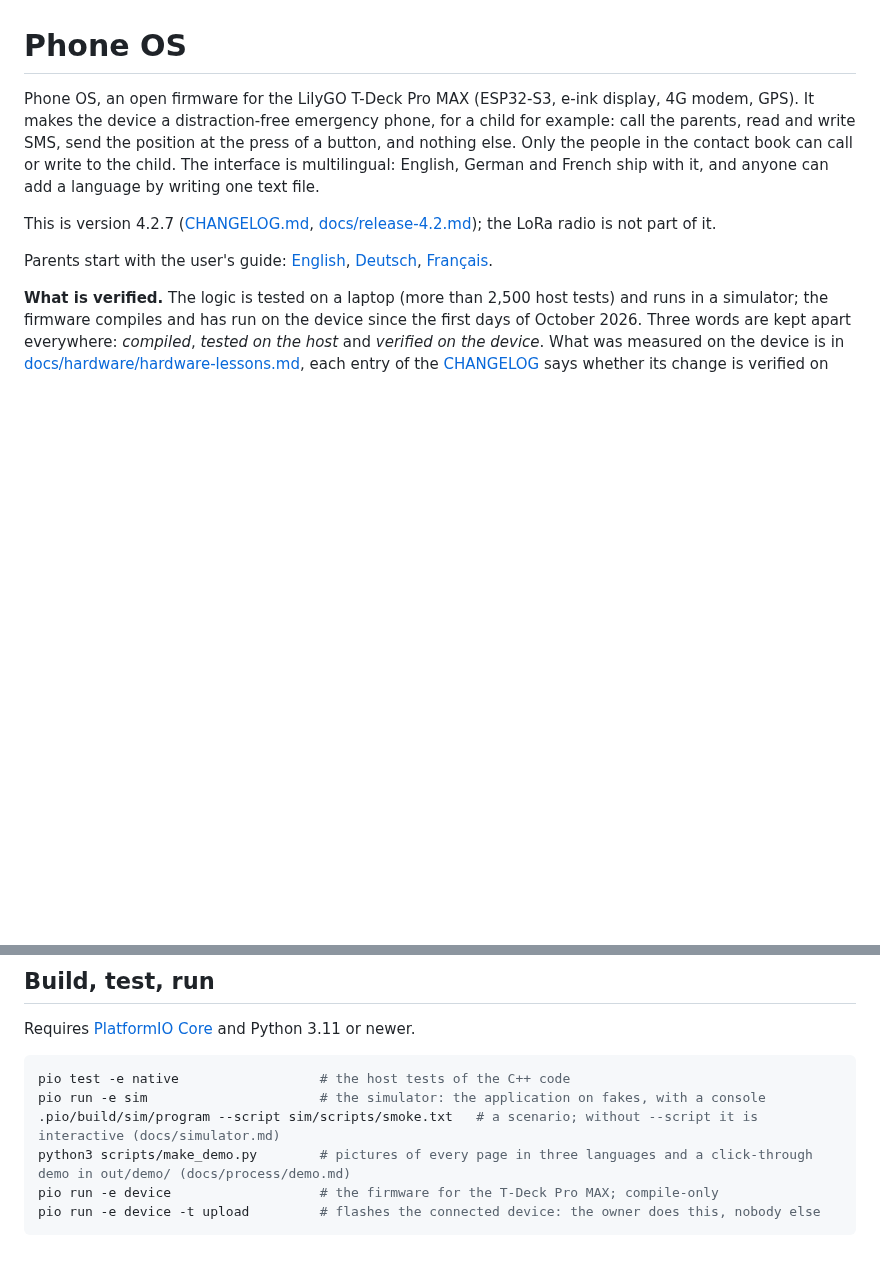
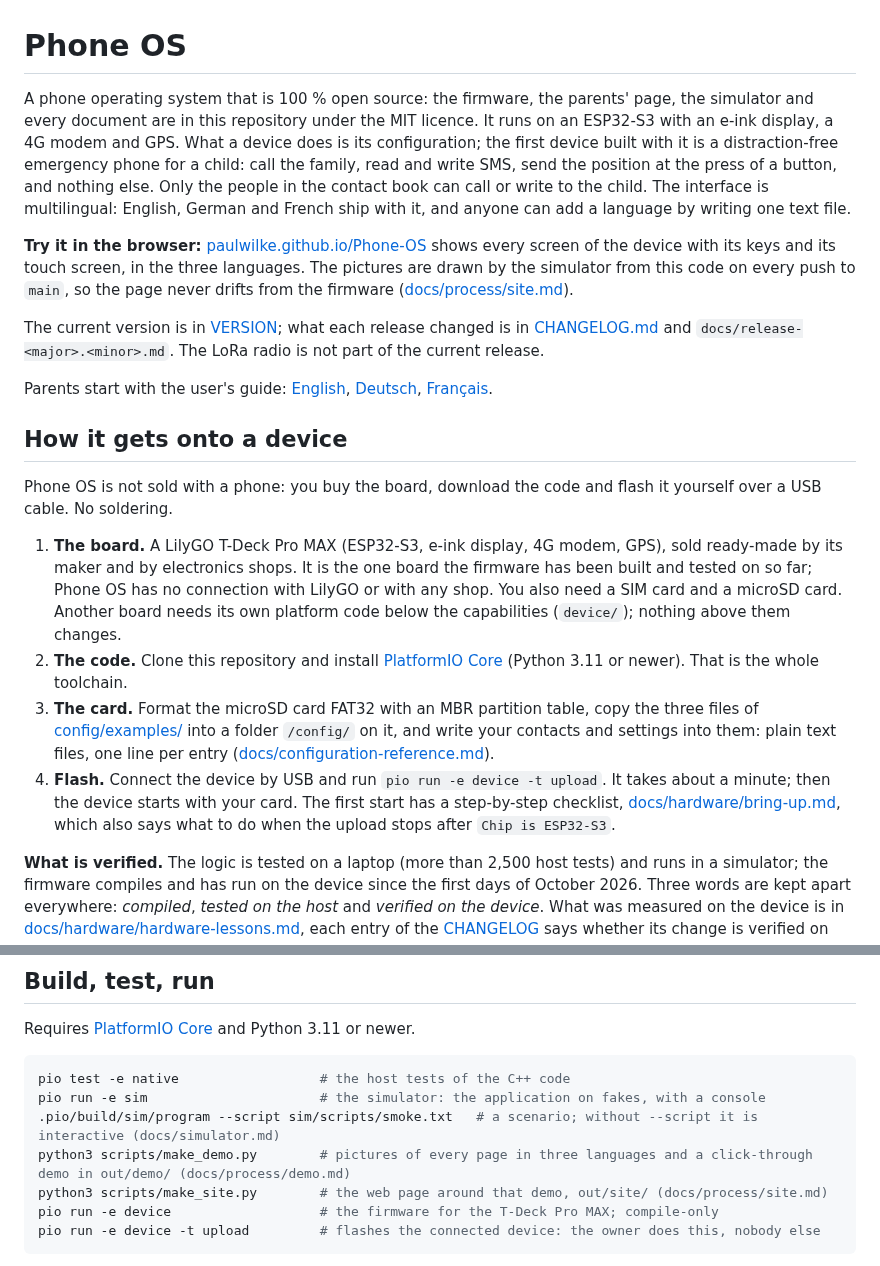
Before and after one commit to paulwilke/Phone-OS, a Markdown page: README.md, 2 parts joined by grey strips. GitHub-like rendering; blank space fills up the shorter version.

Commit message:
README: present Phone OS as the web page does, and say how it gets onto a device
The README opens with what Phone OS is, a phone operating system that is 100 % open source, running on
an ESP32-S3 with e-ink, modem and GPS; the child's emergency phone is the first device built with it
(owner, 2026-10-25). It links the web page, where every screen can be tried, and gets a section on how
the firmware reaches a device: the one board it has been built and tested on so far (no connection with
its maker or any shop), the code and PlatformIO, the card with the three example files, the flash command
and the bring-up checklist. The version line, which had fallen behind, points at VERSION and the
changelog instead of naming a number; make_site.py joins the commands.

Co-Authored-By: Claude Fable 5.1 <noreply@anthropic.com>

````diff
--- a/README.md
+++ b/README.md
@@ -1,16 +1,43 @@
 # Phone OS
 
-Phone OS, an open firmware for the LilyGO T-Deck Pro MAX (ESP32-S3, e-ink display, 4G modem,
-GPS). It makes the device a distraction-free emergency phone, for a child for example: call
-the parents, read and write SMS, send the position at the press of a button, and nothing
-else. Only the people in the contact book can call or write to the child. The interface is
-multilingual: English, German and French ship with it, and anyone can add a language by
-writing one text file.
+A phone operating system that is 100 % open source: the firmware, the parents' page, the simulator
+and every document are in this repository under the MIT licence. It runs on an ESP32-S3 with an e-ink
+display, a 4G modem and GPS. What a device does is its configuration; the first device built with it is
+a distraction-free emergency phone for a child: call the family, read and write SMS, send the position
+at the press of a button, and nothing else. Only the people in the contact book can call or write to
+the child. The interface is multilingual: English, German and French ship with it, and anyone can add
+a language by writing one text file.
 
-This is version 4.2.7 ([CHANGELOG.md](CHANGELOG.md), [docs/release-4.2.md](docs/release-4.2.md)); the LoRa radio is not part of it.
+**Try it in the browser:** [paulwilke.github.io/Phone-OS](https://paulwilke.github.io/Phone-OS/) shows every
+screen of the device with its keys and its touch screen, in the three languages. The pictures are drawn
+by the simulator from this code on every push to `main`, so the page never drifts from the firmware
+([docs/process/site.md](docs/process/site.md)).
+
+The current version is in [VERSION](VERSION); what each release changed is in [CHANGELOG.md](CHANGELOG.md)
+and `docs/release-<major>.<minor>.md`. The LoRa radio is not part of the current release.
 
 Parents start with the user's guide: [English](docs/user-guide.md),
 [Deutsch](docs/de/benutzerhandbuch.md), [Français](docs/fr/guide-utilisateur.md).
+
+## How it gets onto a device
+
+Phone OS is not sold with a phone: you buy the board, download the code and flash it yourself over a
+USB cable. No soldering.
+
+1. **The board.** A LilyGO T-Deck Pro MAX (ESP32-S3, e-ink display, 4G modem, GPS), sold ready-made by
+   its maker and by electronics shops. It is the one board the firmware has been built and tested on so
+   far; Phone OS has no connection with LilyGO or with any shop. You also need a SIM card and a microSD
+   card. Another board needs its own platform code below the capabilities (`device/`); nothing above
+   them changes.
+2. **The code.** Clone this repository and install [PlatformIO Core](https://docs.platformio.org/page/core/installation.html)
+   (Python 3.11 or newer). That is the whole toolchain.
+3. **The card.** Format the microSD card FAT32 with an MBR partition table, copy the three files of
+   [config/examples/](config/examples/) into a folder `/config/` on it, and write your contacts and
+   settings into them: plain text files, one line per entry ([docs/configuration-reference.md](docs/configuration-reference.md)).
+4. **Flash.** Connect the device by USB and run `pio run -e device -t upload`. It takes about a minute;
+   then the device starts with your card. The first start has a step-by-step checklist,
+   [docs/hardware/bring-up.md](docs/hardware/bring-up.md), which also says what to do when the upload
+   stops after `Chip is ESP32-S3`.
 
 **What is verified.** The logic is tested on a laptop (more than 2,500 host tests) and runs in a
 simulator; the firmware compiles and has run on the device since the first days of October 2026.
@@ -29,6 +56,7 @@ pio test -e native                  # the host tests of the C++ code
 pio run -e sim                      # the simulator: the application on fakes, with a console
 .pio/build/sim/program --script sim/scripts/smoke.txt   # a scenario; without --script it is interactive (docs/simulator.md)
 python3 scripts/make_demo.py        # pictures of every page in three languages and a click-through demo in out/demo/ (docs/process/demo.md)
+python3 scripts/make_site.py        # the web page around that demo, out/site/ (docs/process/site.md)
 pio run -e device                   # the firmware for the T-Deck Pro MAX; compile-only
 pio run -e device -t upload         # flashes the connected device: the owner does this, nobody else
 ```
````
